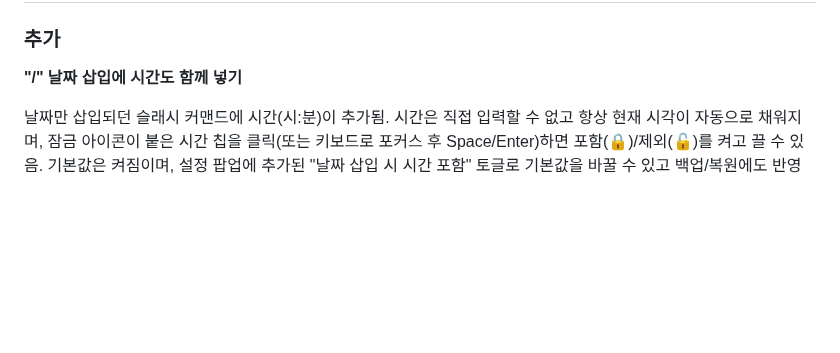
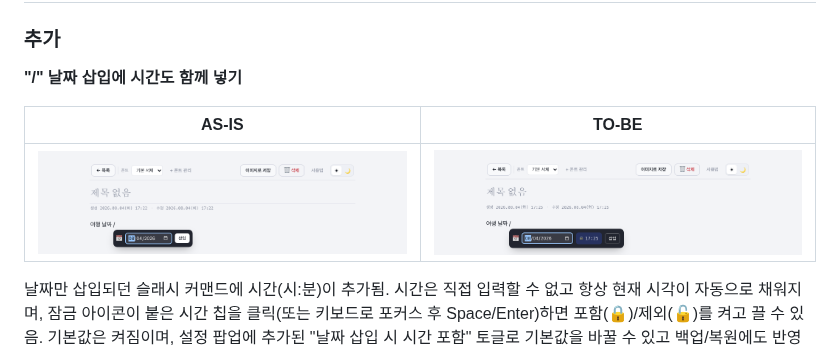
Before and after one commit to pTina/memo-app, a Markdown page: CHANGELOG.md, the part around the change. Rendered like a GitHub page; pictures changed too: img/changelog/slash-time-after.png (added), img/changelog/slash-time-before.png (added); blank space fills up the shorter version.

Commit message:
Add AS-IS/TO-BE screenshots for slash date-time insertion to changelog

```diff
--- a/CHANGELOG.md
+++ b/CHANGELOG.md
@@ -5,6 +5,10 @@
 ### 추가
 
 **"/" 날짜 삽입에 시간도 함께 넣기**
+
+| AS-IS | TO-BE |
+|---|---|
+| ![](img/changelog/slash-time-before.png) | ![](img/changelog/slash-time-after.png) |
 
 날짜만 삽입되던 슬래시 커맨드에 시간(시:분)이 추가됨. 시간은 직접 입력할 수 없고 항상 현재 시각이 자동으로 채워지며, 잠금 아이콘이 붙은 시간 칩을 클릭(또는 키보드로 포커스 후 Space/Enter)하면 포함(🔒)/제외(🔓)를 켜고 끌 수 있음. 기본값은 켜짐이며, 설정 팝업에 추가된 "날짜 삽입 시 시간 포함" 토글로 기본값을 바꿀 수 있고 백업/복원에도 반영됨. 날짜 형식은 `2026/08/04(화) 14:38`.
 
```
